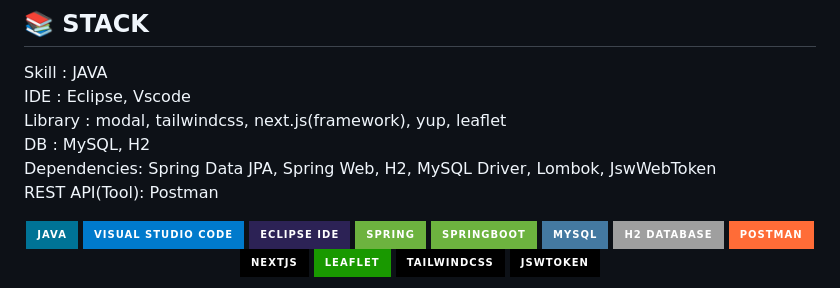
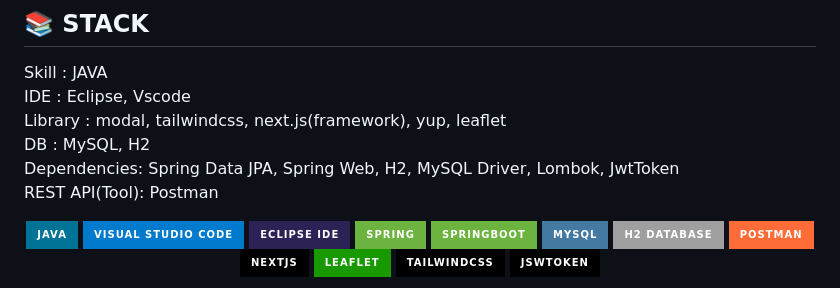
Before and after one commit to goalslee10/FF14_repository_v3, a Markdown page: README.md, the part around the change. GitHub-like rendering; badges without logos.

```diff
--- a/README.md
+++ b/README.md
@@ -126,7 +126,7 @@ Library : modal, tailwindcss, next.js(framework),  yup, leaflet
 <br></br>
 DB : MySQL, H2
 <br></br>
-Dependencies: Spring Data JPA, Spring Web, H2, MySQL Driver, Lombok, JswWebToken
+Dependencies: Spring Data JPA, Spring Web, H2, MySQL Driver, Lombok, JwtToken
 <br></br>
 REST API(Tool): Postman
 <br></br>
```
